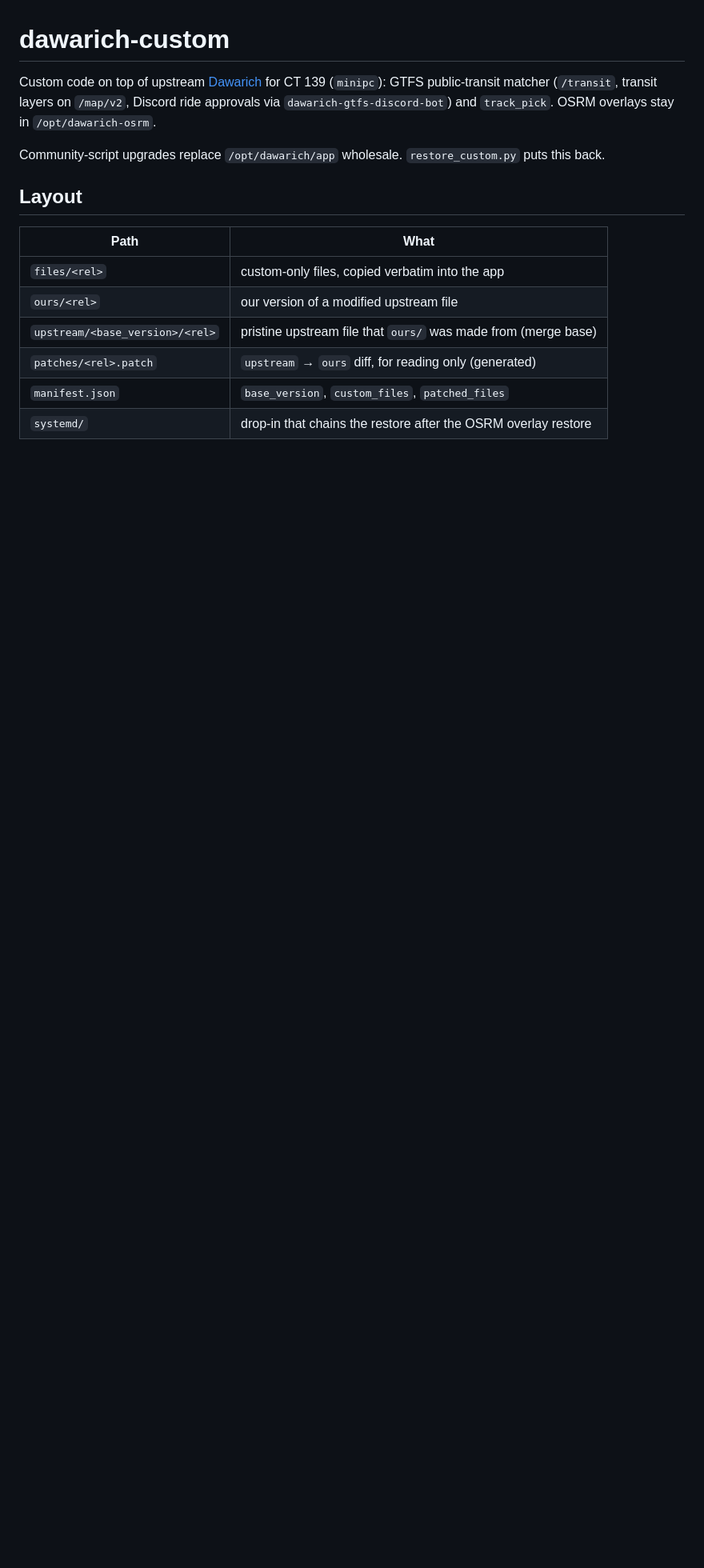
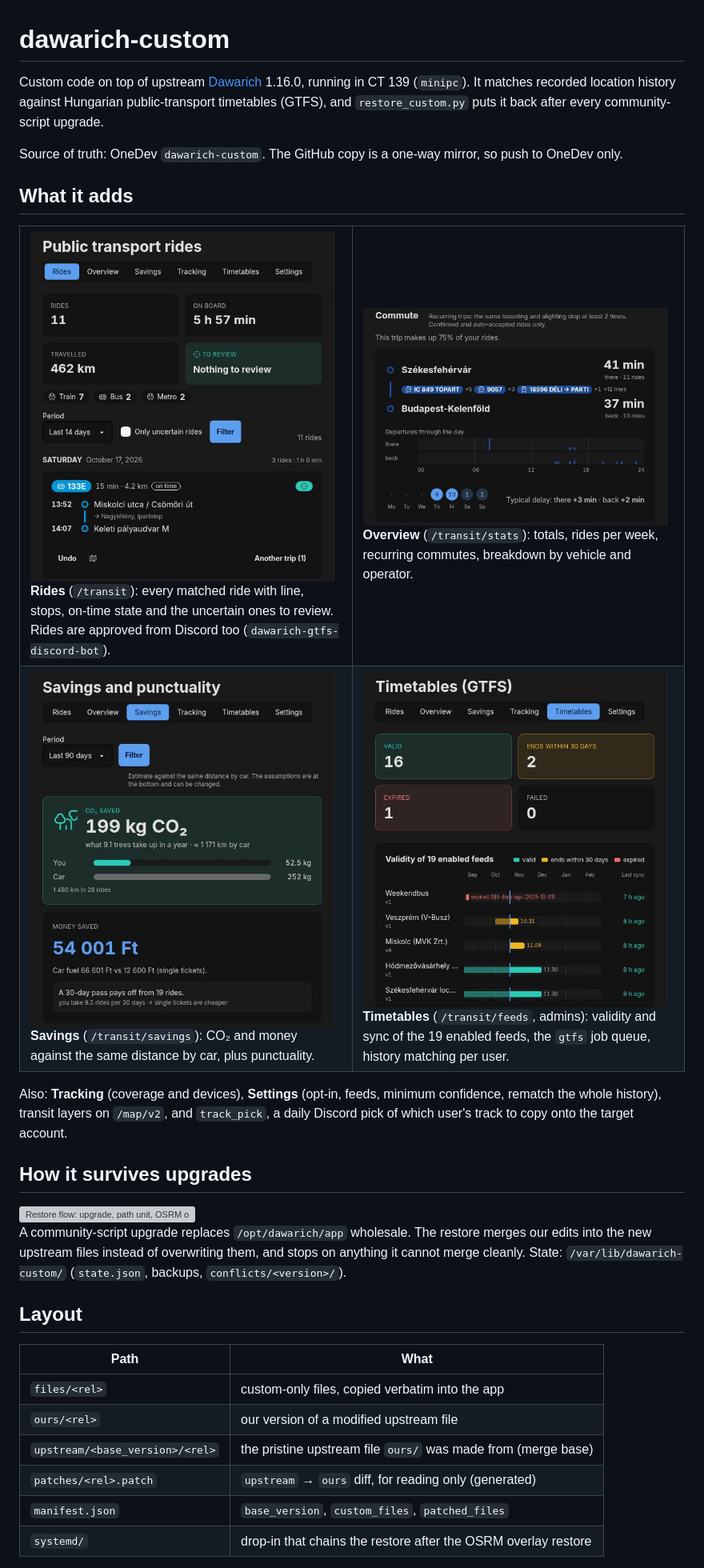
Before and after one commit to bator/dawarich-custom, a Markdown page: README.md, the part around one of its changes. Shown at 80% size. Rendered like a GitHub page; pictures changed too: docs/img/commute.png (added), docs/img/rides.png (added), docs/img/savings.png (added); blank space fills up the shorter version; grey boxes are pictures that could not be loaded.

```diff
--- a/README.md
+++ b/README.md
@@ -1,10 +1,39 @@
 # dawarich-custom
 
-Custom code on top of upstream [Dawarich](https://github.com/Freika/dawarich) for CT 139 (`minipc`):
-GTFS public-transit matcher (`/transit`, transit layers on `/map/v2`, Discord ride approvals via
-`dawarich-gtfs-discord-bot`) and `track_pick`. OSRM overlays stay in `/opt/dawarich-osrm`.
+Custom code on top of upstream [Dawarich](https://github.com/Freika/dawarich) 1.16.0, running in CT 139 (`minipc`).
+It matches recorded location history against Hungarian public-transport timetables (GTFS), and
+`restore_custom.py` puts it back after every community-script upgrade.
 
-Community-script upgrades replace `/opt/dawarich/app` wholesale. `restore_custom.py` puts this back.
+Source of truth: OneDev `dawarich-custom`. The GitHub copy is a one-way mirror, so push to OneDev only.
+
+## What it adds
+
+<table>
+<tr>
+<td width="50%" valign="top"><img src="docs/img/rides.png" width="380" alt="Rides page: totals for the period and one matched ride with line, stops and delay"><br>
+<b>Rides</b> (<code>/transit</code>): every matched ride with line, stops, on-time state and the uncertain ones to review. Rides are approved from Discord too (<code>dawarich-gtfs-discord-bot</code>).</td>
+<td width="50%" valign="top"><img src="docs/img/commute.png" width="380" alt="Commute card: a recurring trip with typical times, departures through the day and delay"><br>
+<b>Overview</b> (<code>/transit/stats</code>): totals, rides per week, recurring commutes, breakdown by vehicle and operator.</td>
+</tr>
+<tr>
+<td valign="top"><img src="docs/img/savings.png" width="380" alt="Savings page: CO2 saved versus the same distance by car, and money saved"><br>
+<b>Savings</b> (<code>/transit/savings</code>): CO₂ and money against the same distance by car, plus punctuality.</td>
+<td valign="top"><img src="docs/img/timetables.png" width="380" alt="Timetables page: feed validity tiles and a timeline per feed"><br>
+<b>Timetables</b> (<code>/transit/feeds</code>, admins): validity and sync of the 19 enabled feeds, the <code>gtfs</code> job queue, history matching per user.</td>
+</tr>
+</table>
+
+Also: **Tracking** (coverage and devices), **Settings** (opt-in, feeds, minimum confidence, rematch
+the whole history), transit layers on `/map/v2`, and `track_pick`, a daily Discord pick of which
+user's track to copy onto the target account.
+
+## How it survives upgrades
+
+<img src="docs/restore-flow.svg" width="560" alt="Restore flow: upgrade, path unit, OSRM overlays, restore_custom.py plan, guards, write and migrate, restart, smoke check">
+
+A community-script upgrade replaces `/opt/dawarich/app` wholesale. The restore merges our edits into the new
+upstream files instead of overwriting them, and stops on anything it cannot merge cleanly.
+State: `/var/lib/dawarich-custom/` (`state.json`, backups, `conflicts/<version>/`).
 
 ## Layout
 
@@ -12,7 +41,7 @@ Community-script upgrades replace `/opt/dawarich/app` wholesale. `restore_custom
 |---|---|
 | `files/<rel>` | custom-only files, copied verbatim into the app |
 | `ours/<rel>` | our version of a modified upstream file |
-| `upstream/<base_version>/<rel>` | pristine upstream file that `ours/` was made from (merge base) |
+| `upstream/<base_version>/<rel>` | the pristine upstream file `ours/` was made from (merge base) |
 | `patches/<rel>.patch` | `upstream` → `ours` diff, for reading only (generated) |
 | `manifest.json` | `base_version`, `custom_files`, `patched_files` |
 | `systemd/` | drop-in that chains the restore after the OSRM overlay restore |
```
Also changed, not shown: other parts of README.md (+8 -27 lines), 1 other file.
